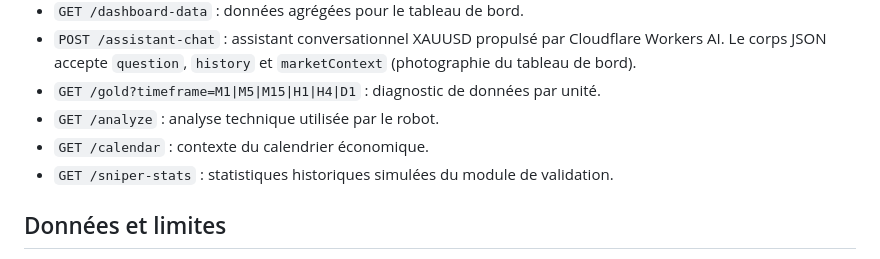
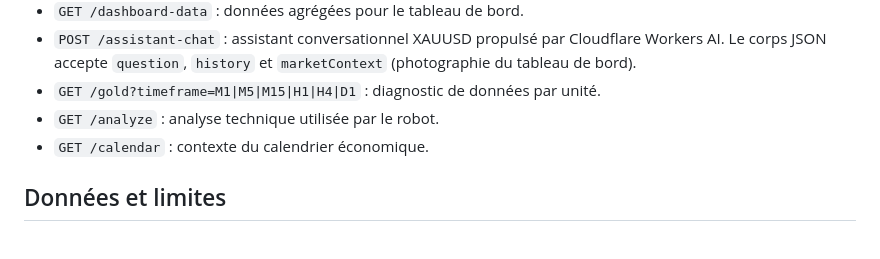
Before and after one commit to williampaurent-art/tradepilot-ai, a Markdown page: README.md, the part around the change. GitHub-like rendering.

Commit message:
Nettoyer la documentation des backtests

```diff
--- a/README.md
+++ b/README.md
@@ -25,7 +25,6 @@ Fonctions affichées :
 - `GET /gold?timeframe=M1|M5|M15|H1|H4|D1` : diagnostic de données par unité.
 - `GET /analyze` : analyse technique utilisée par le robot.
 - `GET /calendar` : contexte du calendrier économique.
-- `GET /sniper-stats` : statistiques historiques simulées du module de validation.
 
 ## Données et limites
 
```
